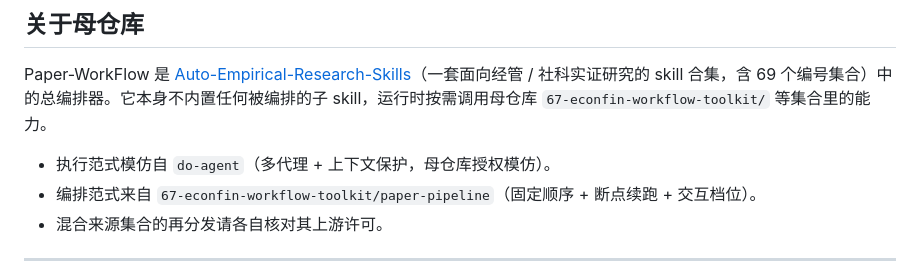
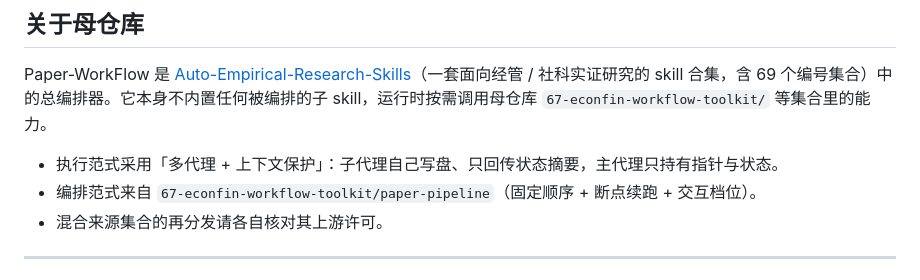
Before and after one commit to brycewang-stanford/Paper-WorkFlow, a Markdown page: README.md, the part around the change. Rendered like a GitHub page.

```diff
--- a/README.md
+++ b/README.md
@@ -347,7 +347,7 @@ python3 scripts/smoke_workspace.py
 
 Paper-WorkFlow 是 [Auto-Empirical-Research-Skills](https://github.com/brycewang-stanford/Auto-Empirical-Research-Skills)（一套面向经管 / 社科实证研究的 skill 合集，含 69 个编号集合）中的总编排器。它本身不内置任何被编排的子 skill，运行时按需调用母仓库 `67-econfin-workflow-toolkit/` 等集合里的能力。
 
-- 执行范式模仿自 `do-agent`（多代理 + 上下文保护，母仓库授权模仿）。
+- 执行范式采用「多代理 + 上下文保护」：子代理自己写盘、只回传状态摘要，主代理只持有指针与状态。
 - 编排范式来自 `67-econfin-workflow-toolkit/paper-pipeline`（固定顺序 + 断点续跑 + 交互档位）。
 - 混合来源集合的再分发请各自核对其上游许可。
 
```
Also changed, not shown: SKILL.md (+10 -10 lines).
